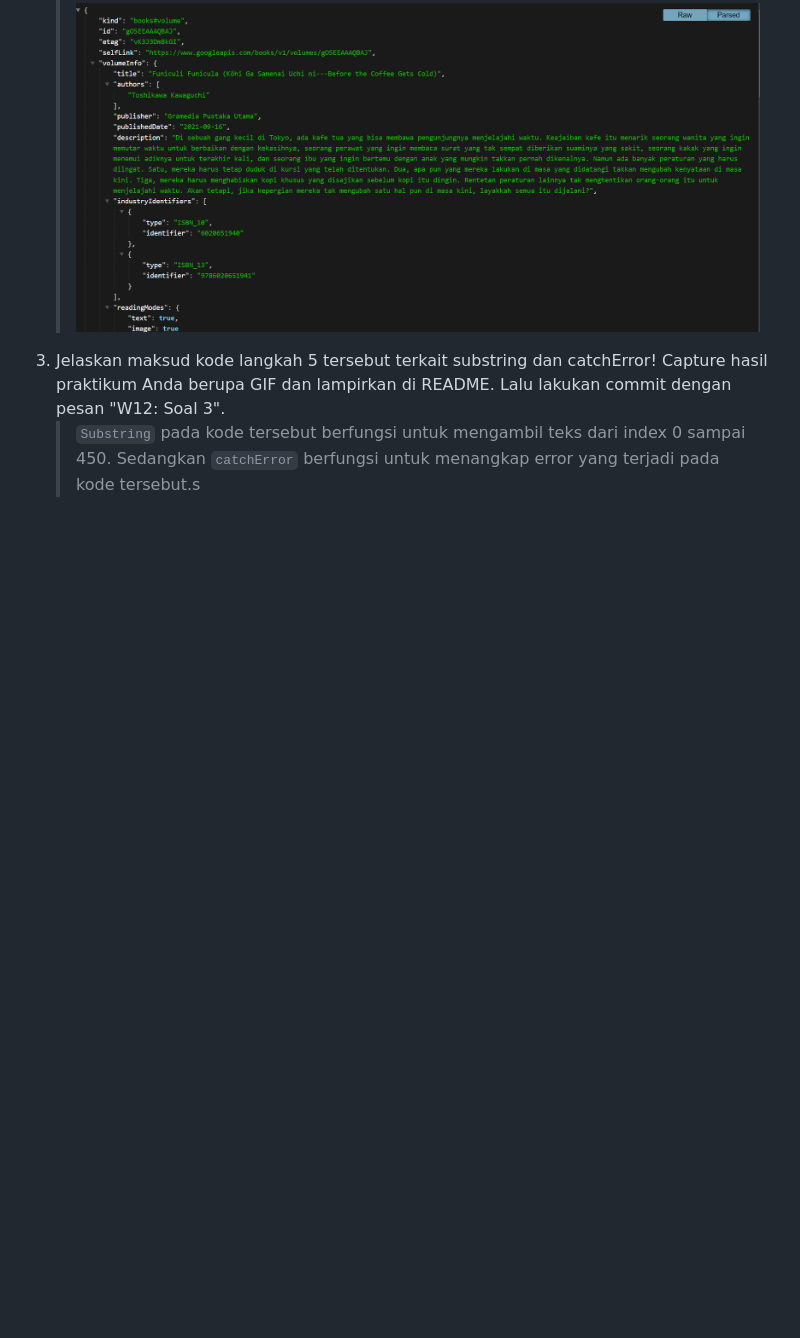
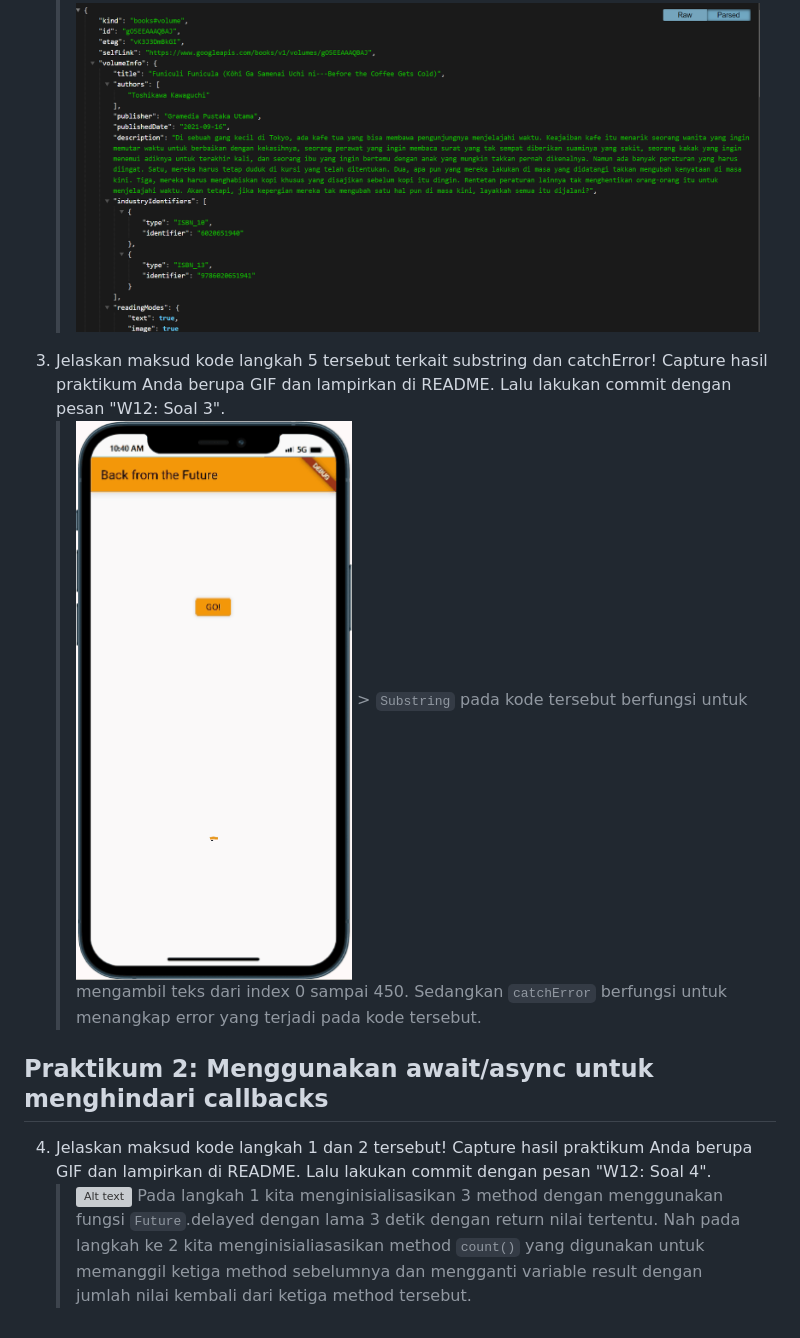
Before and after one commit to AdamPoi/2141720185-mobile-2023, a Markdown page: week-11/docs/README.md, the part around the change. Drawn GitHub-style; pictures changed too: week-11/docs/praktikum-1.gif (added); blank space fills up the shorter version; grey boxes are pictures that could not be loaded.

Commit message:
ww12: Soal 4

```diff
--- a/week-11/docs/README.md
+++ b/week-11/docs/README.md
@@ -10,4 +10,11 @@
    > ![Alt text](image-2.png)
 3. Jelaskan maksud kode langkah 5 tersebut terkait substring dan catchError!
    Capture hasil praktikum Anda berupa GIF dan lampirkan di README. Lalu lakukan commit dengan pesan "W12: Soal 3".
-   > `Substring` pada kode tersebut berfungsi untuk mengambil teks dari index 0 sampai 450. Sedangkan `catchError` berfungsi untuk menangkap error yang terjadi pada kode tersebut.s
+   > ![Alt text](../docs/praktikum-1.gif) > `Substring` pada kode tersebut berfungsi untuk mengambil teks dari index 0 sampai 450. Sedangkan `catchError` berfungsi untuk menangkap error yang terjadi pada kode tersebut.
+
+## Praktikum 2: Menggunakan await/async untuk menghindari callbacks
+
+4. Jelaskan maksud kode langkah 1 dan 2 tersebut!
+   Capture hasil praktikum Anda berupa GIF dan lampirkan di README. Lalu lakukan commit dengan pesan "W12: Soal 4".
+   > ![Alt text](../docs/praktikum-2.gif)
+   > Pada langkah 1 kita menginisialisasikan 3 method dengan menggunakan fungsi `Future`.delayed dengan lama 3 detik dengan return nilai tertentu. Nah pada langkah ke 2 kita menginisialiasasikan method `count()` yang digunakan untuk memanggil ketiga method sebelumnya dan mengganti variable result dengan jumlah nilai kembali dari ketiga method tersebut.
```
Also changed, not shown: 2 other files.
